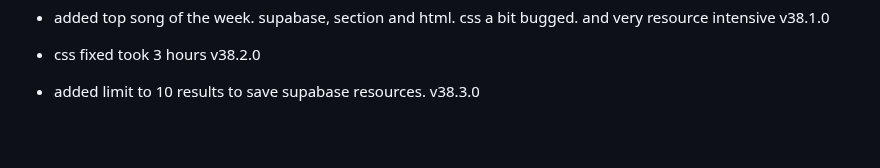
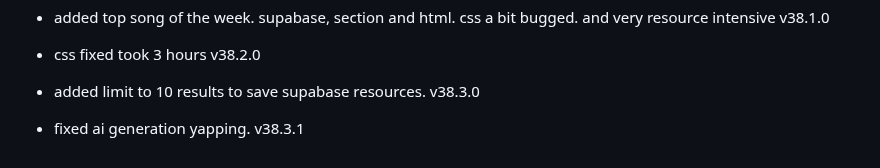
Before and after one commit to fish-aimf/sweetescape.github.io, a Markdown page: changelog.md, the part around the change. Rendered like a GitHub page; blank space fills up the shorter version.

```diff
--- a/changelog.md
+++ b/changelog.md
@@ -279,3 +279,4 @@
 - added top song of the week. supabase, section and html. css a bit bugged. and very resource intensive v38.1.0
 - css fixed took 3 hours v38.2.0
 - added limit to 10 results to save supabase resources. v38.3.0
+- fixed ai generation yapping. v38.3.1
```
